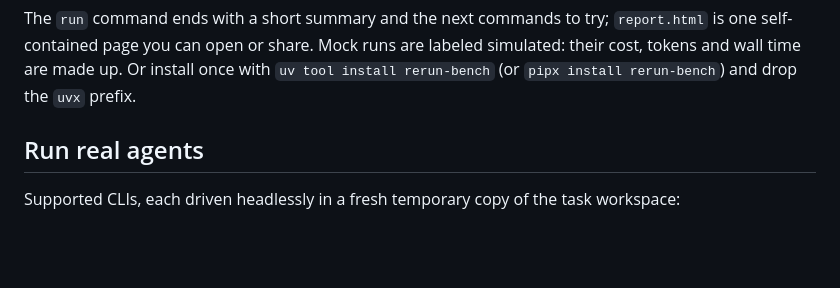
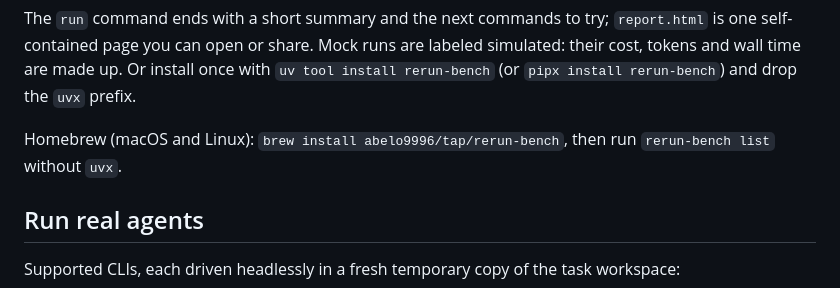
Before and after one commit to Abelo9996/rerun-bench, a Markdown page: README.md, the part around the change. Drawn GitHub-style; blank space fills up the shorter version.

```diff
--- a/README.md
+++ b/README.md
@@ -34,6 +34,8 @@ The `run` command ends with a short summary and the next commands to try; `repor
 one self-contained page you can open or share. Mock runs are labeled simulated: their cost,
 tokens and wall time are made up. Or install once with `uv tool install rerun-bench` (or
 `pipx install rerun-bench`) and drop the `uvx` prefix.
+
+Homebrew (macOS and Linux): `brew install abelo9996/tap/rerun-bench`, then run `rerun-bench list` without `uvx`.
 
 ## Run real agents
 
```
Also changed, not shown: README.zh-CN.md (+2 -0 lines).
